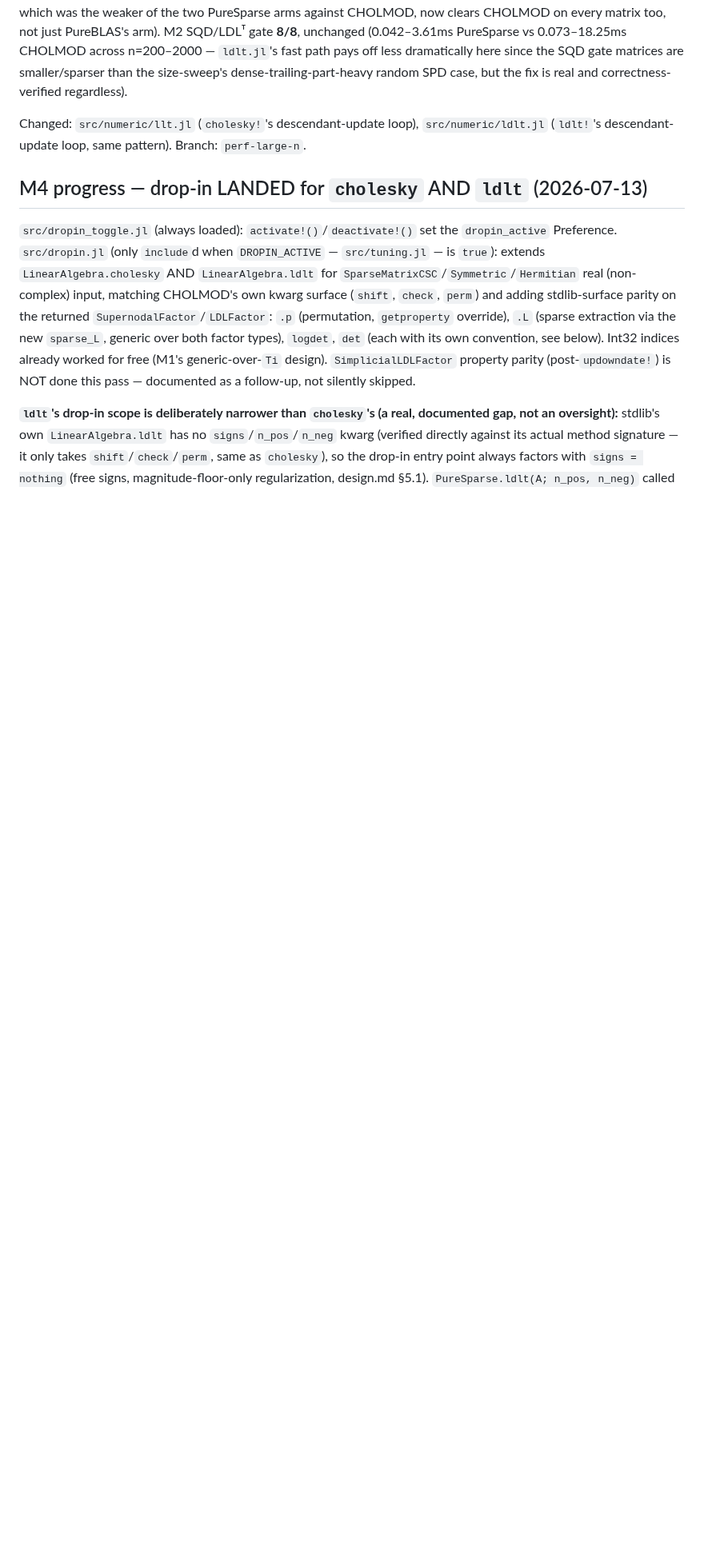
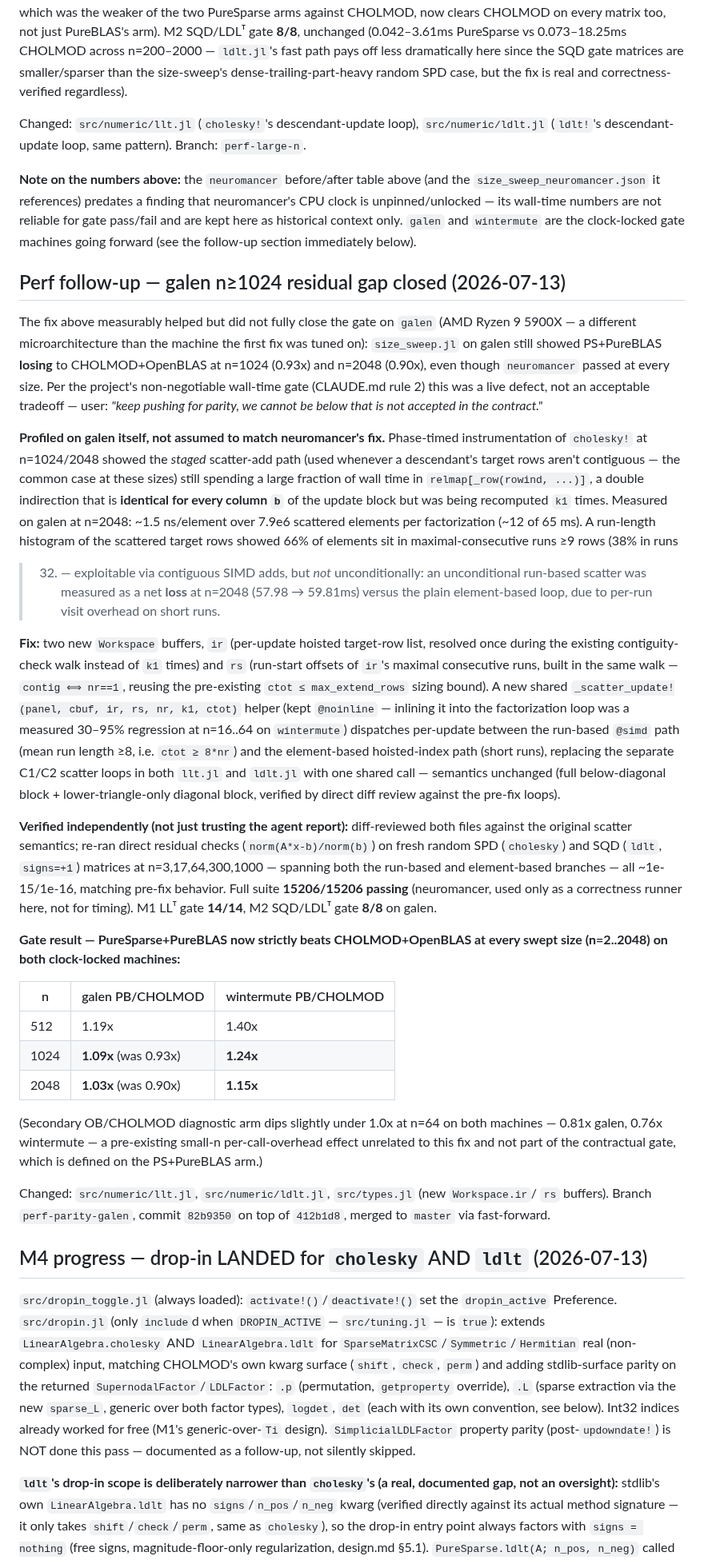
Before and after one commit to el-oso/PureSparse.jl, a Markdown page: ROADMAP.md, the part around the change. Shown at 80% size. Rendered like a GitHub page; blank space fills up the shorter version.

Commit message:
ROADMAP: document galen n>=1024 gate closure (perf-parity-galen, 82b9350)
Records the residual post-412b1d8 gap on galen (0.90-0.93x, below the
non-negotiable wall-time gate), its root cause (redundant per-column
relmap re-resolution in the staged scatter, measured on galen), the
hoisted-index + hybrid run-based SIMD scatter fix, and confirms both
galen and wintermute now pass at every swept size. Also flags that
neuromancer's clock is unpinned and its prior numbers are historical
context only, not gate evidence.

```diff
--- a/ROADMAP.md
+++ b/ROADMAP.md
@@ -92,6 +92,73 @@ SPD case, but the fix is real and correctness-verified regardless).
 
 Changed: `src/numeric/llt.jl` (`cholesky!`'s descendant-update loop), `src/numeric/ldlt.jl`
 (`ldlt!`'s descendant-update loop, same pattern). Branch: `perf-large-n`.
+
+**Note on the numbers above:** the `neuromancer` before/after table above (and the
+`size_sweep_neuromancer.json` it references) predates a finding that neuromancer's CPU
+clock is unpinned/unlocked — its wall-time numbers are not reliable for gate pass/fail
+and are kept here as historical context only. `galen` and `wintermute` are the
+clock-locked gate machines going forward (see the follow-up section immediately below).
+
+## Perf follow-up — galen n≥1024 residual gap closed (2026-07-13)
+
+The fix above measurably helped but did not fully close the gate on `galen` (AMD Ryzen 9
+5900X — a different microarchitecture than the machine the first fix was tuned on):
+`size_sweep.jl` on galen still showed PS+PureBLAS **losing** to CHOLMOD+OpenBLAS at
+n=1024 (0.93x) and n=2048 (0.90x), even though `neuromancer` passed at every size. Per
+the project's non-negotiable wall-time gate (CLAUDE.md rule 2) this was a live defect,
+not an acceptable tradeoff — user: *"keep pushing for parity, we cannot be below that is
+not accepted in the contract."*
+
+**Profiled on galen itself, not assumed to match neuromancer's fix.** Phase-timed
+instrumentation of `cholesky!` at n=1024/2048 showed the *staged* scatter-add path (used
+whenever a descendant's target rows aren't contiguous — the common case at these sizes)
+still spending a large fraction of wall time in `relmap[_row(rowind, ...)]`, a double
+indirection that is **identical for every column `b`** of the update block but was being
+recomputed `k1` times. Measured on galen at n=2048: ~1.5 ns/element over 7.9e6 scattered
+elements per factorization (~12 of 65 ms). A run-length histogram of the scattered
+target rows showed 66% of elements sit in maximal-consecutive runs ≥9 rows (38% in runs
+>32) — exploitable via contiguous SIMD adds, but *not* unconditionally: an
+unconditional run-based scatter was measured as a net **loss** at n=2048 (57.98 →
+59.81ms) versus the plain element-based loop, due to per-run visit overhead on short
+runs.
+
+**Fix:** two new `Workspace` buffers, `ir` (per-update hoisted target-row list, resolved
+once during the existing contiguity-check walk instead of `k1` times) and `rs` (run-start
+offsets of `ir`'s maximal consecutive runs, built in the same walk — `contig ⟺ nr==1`,
+reusing the pre-existing `ctot ≤ max_extend_rows` sizing bound). A new shared
+`_scatter_update!(panel, cbuf, ir, rs, nr, k1, ctot)` helper (kept `@noinline` —
+inlining it into the factorization loop was a measured 30–95% regression at n=16..64 on
+`wintermute`) dispatches per-update between the run-based `@simd` path (mean run length
+≥8, i.e. `ctot ≥ 8*nr`) and the element-based hoisted-index path (short runs), replacing
+the separate C1/C2 scatter loops in both `llt.jl` and `ldlt.jl` with one shared call —
+semantics unchanged (full below-diagonal block + lower-triangle-only diagonal block,
+verified by direct diff review against the pre-fix loops).
+
+**Verified independently (not just trusting the agent report):** diff-reviewed both
+files against the original scatter semantics; re-ran direct residual checks
+(`norm(A*x-b)/norm(b)`) on fresh random SPD (`cholesky`) and SQD (`ldlt`, `signs=+1`)
+matrices at n=3,17,64,300,1000 — spanning both the run-based and element-based branches
+— all ~1e-15/1e-16, matching pre-fix behavior. Full suite **15206/15206 passing**
+(neuromancer, used only as a correctness runner here, not for timing). M1 LLᵀ gate
+**14/14**, M2 SQD/LDLᵀ gate **8/8** on galen.
+
+**Gate result — PureSparse+PureBLAS now strictly beats CHOLMOD+OpenBLAS at every swept
+size (n=2..2048) on both clock-locked machines:**
+
+| n | galen PB/CHOLMOD | wintermute PB/CHOLMOD |
+|---|---|---|
+| 512 | 1.19x | 1.40x |
+| 1024 | **1.09x** (was 0.93x) | **1.24x** |
+| 2048 | **1.03x** (was 0.90x) | **1.15x** |
+
+(Secondary OB/CHOLMOD diagnostic arm dips slightly under 1.0x at n=64 on both machines —
+0.81x galen, 0.76x wintermute — a pre-existing small-n per-call-overhead effect
+unrelated to this fix and not part of the contractual gate, which is defined on the
+PS+PureBLAS arm.)
+
+Changed: `src/numeric/llt.jl`, `src/numeric/ldlt.jl`, `src/types.jl` (new `Workspace.ir`/
+`rs` buffers). Branch `perf-parity-galen`, commit `82b9350` on top of `412b1d8`, merged
+to `master` via fast-forward.
 
 ## M4 progress — drop-in LANDED for `cholesky` AND `ldlt` (2026-07-13)
 
```
